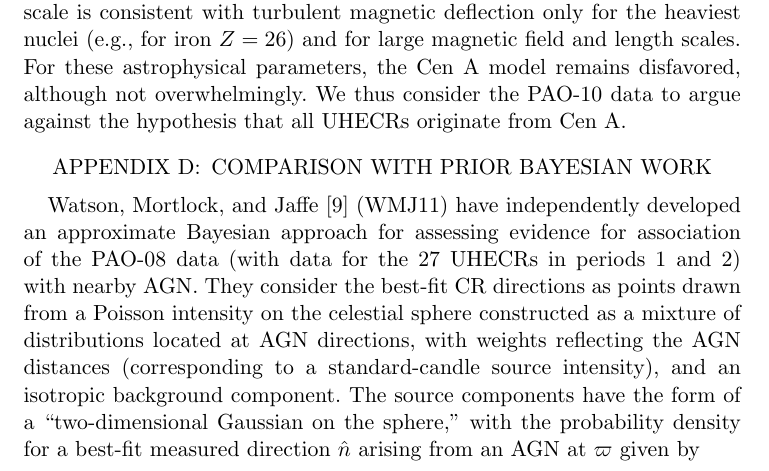
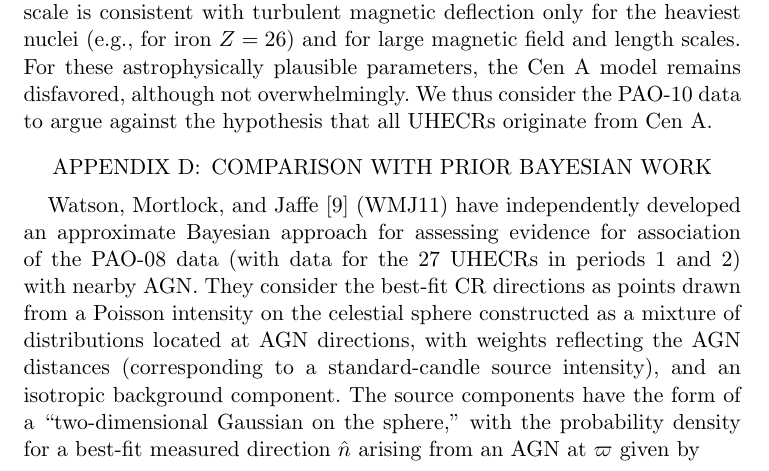
Before and after one commit to tloredo/uhecr-aoas, a LaTeX document (supp-aoas.tex, which reads app-CenA.tex): part of page 7 of 18, cut so that both start at the same text. Compiled offline with pdfLaTeX.

Commit message:
Inconsequential changes (typo, EOF, modes)

```diff
--- a/app-CenA.tex
+++ b/app-CenA.tex
@@ -35,7 +35,7 @@ deflection by a regular magnetic field in equation~(\ref{dflxn-reg}) as long
 as $Z$ is large ($\simgreat 15$); but note that this equation is valid only in
 the small-deflection limit.  The $90^\circ$ scale is consistent with turbulent
 magnetic deflection only for the heaviest nuclei (e.g., for iron $Z=26$) and
-for large magnetic field and length scales.  For these astrophysical
-parameters, the Cen~A model remains disfavored, although not overwhelmingly.
-We thus consider the PAO-10 data to argue against the hypothesis that all
-UHECRs originate from Cen~A.
+for large magnetic field and length scales.  For these astrophysically
+plausible parameters, the Cen~A model remains disfavored, although not
+overwhelmingly.  We thus consider the PAO-10 data to argue against the
+hypothesis that all UHECRs originate from Cen~A.
```
Also changed, not shown: arxiv.txt (line endings or trailing spaces).
